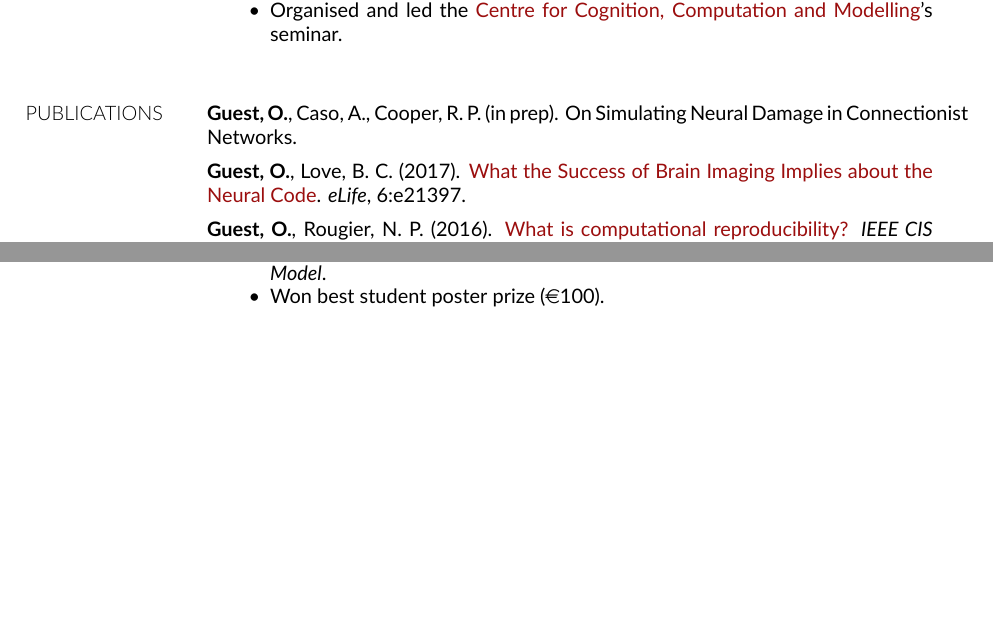
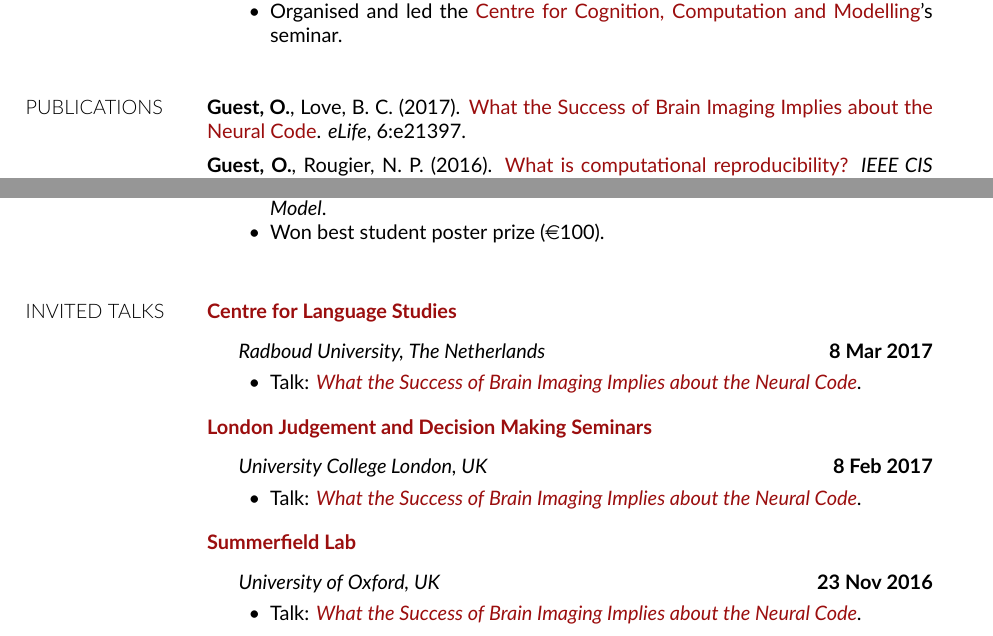
Before and after one commit to mrhunsaker/cv, a LaTeX CV (cv_olivia_guest.tex): two parts of pages 1 and 2 of 3, joined at a grey line, cut so that both start at the same text, the shorter picture padded with empty space. Compiled offline with XeLaTeX.

Commit message:
Update on Overleaf.

```diff
--- a/cv_olivia_guest.tex
+++ b/cv_olivia_guest.tex
@@ -176,9 +176,6 @@
 
 \section{PUBLICATIONS}
 
-\textbf{Guest, O.}, Caso, A., Cooper, R. P. (in prep). On Simulating Neural Damage in Connectionist Networks.
-\vspace{5pt}
-
 \textbf{Guest, O.}, Love, B. C. (2017). \href{http://dx.d.oi.org/10.7554/eLife.21397}{What the Success of Brain Imaging Implies about the Neural Code}. \textit{eLife}, 6:e21397.
 \vspace{5pt}
 
@@ -266,6 +263,34 @@
 \end{innerlist}
 \end{outerlist}
 
+\section{INVITED TALKS}
+
+\textbf{\href{http://www.ru.nl/cls/}{Centre for Language Studies}}
+\begin{outerlist}
+\item[] \textit{Radboud University, The Netherlands}\hfill\textbf{8 Mar 2017}
+\begin{innerlist}
+\item Talk: \textit{\href{https://figshare.com/articles/What_the_Success_of_Brain_Imaging_Implies_about_the_Neural_Code/4252022}{What the Success of Brain Imaging Implies about the Neural Code}}.
+\end{innerlist}
+\end{outerlist}
+\vspace{10pt}
+
+\textbf{\href{http://ljdm.info}{London Judgement and Decision Making Seminars}}
+\begin{outerlist}
+\item[] \textit{University College London, UK}\hfill\textbf{8 Feb 2017}
+\begin{innerlist}
+\item Talk: \textit{\href{https://figshare.com/articles/What_the_Success_of_Brain_Imaging_Implies_about_the_Neural_Code/4252022}{What the Success of Brain Imaging Implies about the Neural Code}}.
+\end{innerlist}
+\end{outerlist}
+\vspace{10pt}
+
+\textbf{\href{http://decisions.psy.ox.ac.uk/}{Summerfield Lab}}
+\begin{outerlist}
+\item[] \textit{University of Oxford, UK}\hfill\textbf{23 Nov 2016}
+\begin{innerlist}
+\item Talk: \textit{\href{https://figshare.com/articles/What_the_Success_of_Brain_Imaging_Implies_about_the_Neural_Code/4252022}{What the Success of Brain Imaging Implies about the Neural Code}}.
+\end{innerlist}
+\end{outerlist}
+
 \section{WORKSHOPS}
 
 \textbf{\href{http://www.software.ac.uk/rdvw/}{Research Data Visualisation Workshop (RDVW)}}
```
